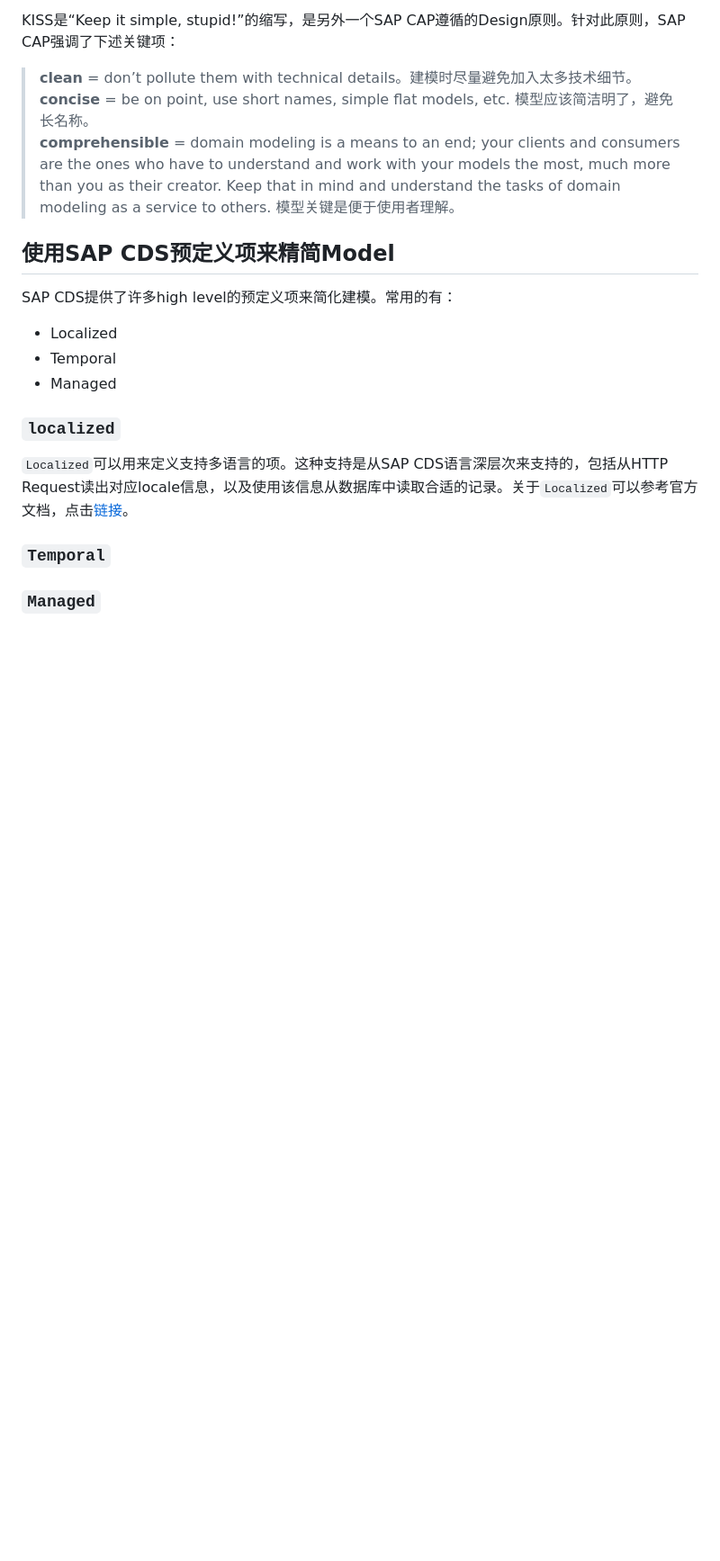
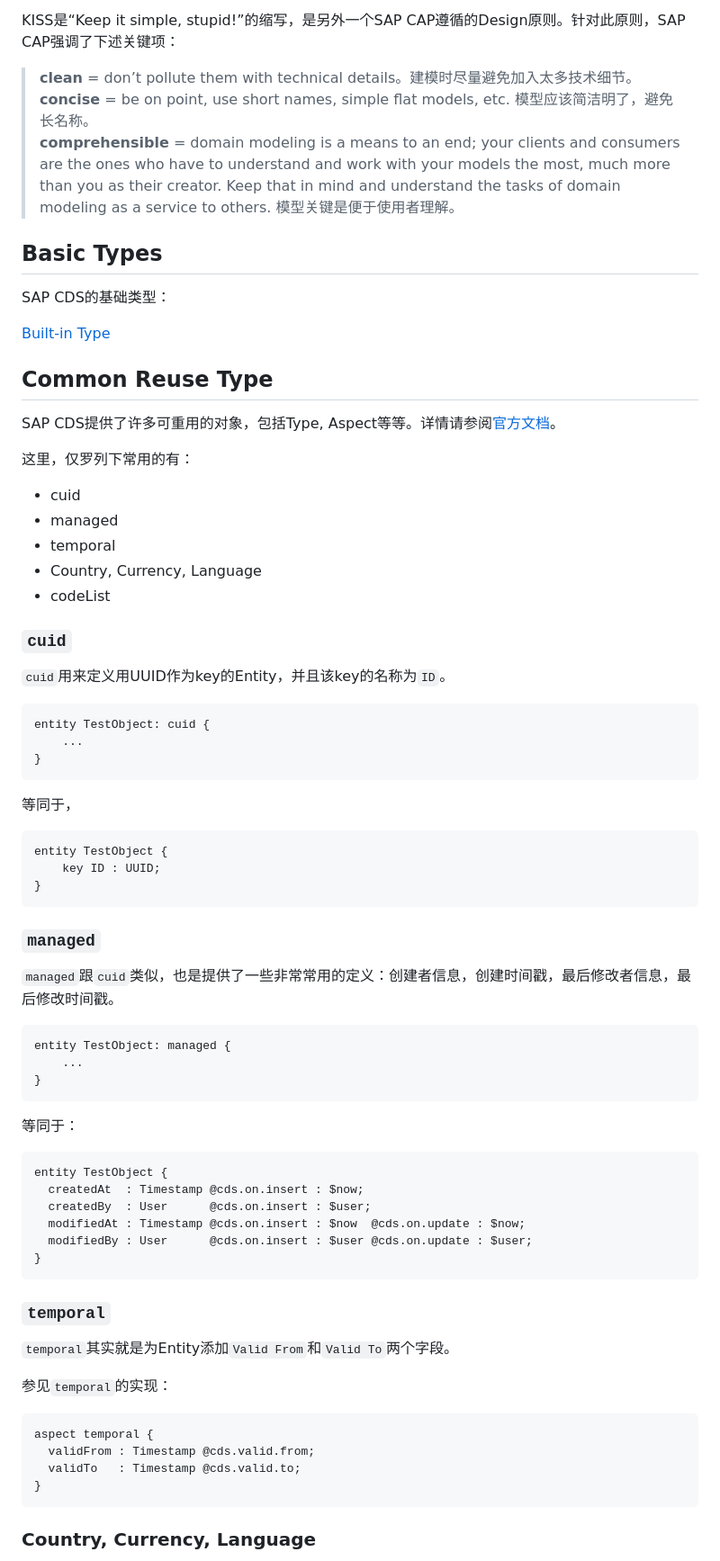
Before and after one commit to alvachien/learn-sap-cap-fiorielement, a Markdown page: docs/03-model.md, the part around the change printed below. Shown: that part at 90% size. Drawn GitHub-style; blank space fills up the shorter version.

Commit message:
Update post

````diff
--- a/docs/03-model.md
+++ b/docs/03-model.md
@@ -23,19 +25,76 @@ KISS是“Keep it simple, stupid!”的缩写，是另外一个SAP CAP遵循的D
 > **concise** = be on point, use short names, simple flat models, etc. 模型应该简洁明了，避免长名称。
 > **comprehensible** = domain modeling is a means to an end; your clients and consumers are the ones who have to understand and work with your models the most, much more than you as their creator. Keep that in mind and understand the tasks of domain modeling as a service to others. 模型关键是便于使用者理解。
 
+## Basic Types
 
-## 使用SAP CDS预定义项来精简Model
+SAP CDS的基础类型：
 
-SAP CDS提供了许多high level的预定义项来简化建模。常用的有：
-- Localized
-- Temporal
-- Managed
-
-### `localized`
-
-`Localized`可以用来定义支持多语言的项。这种支持是从SAP CDS语言深层次来支持的，包括从HTTP Request读出对应locale信息，以及使用该信息从数据库中读取合适的记录。关于`Localized`可以参考官方文档，点击[链接](https://cap.cloud.sap/docs/guides/localized-data)。
-
-### `Temporal`
+[Built-in Type](https://cap.cloud.sap/docs/cds/types)
 
 
-### `Managed`
+## Common Reuse Type
+
+SAP CDS提供了许多可重用的对象，包括Type, Aspect等等。详情请参阅[官方文档](https://cap.cloud.sap/docs/cds/common)。
+
+
+这里，仅罗列下常用的有：
+- cuid
+- managed
+- temporal
+- Country, Currency, Language
+- codeList
+
+### `cuid`
+
+`cuid`用来定义用UUID作为key的Entity，并且该key的名称为`ID`。
+
+```cds
+entity TestObject: cuid {
+    ...
+}
+```
+
+等同于，
+
+```cds
+entity TestObject {
+    key ID : UUID;
+}
+```
+
+### `managed`
+
+`managed`跟`cuid`类似，也是提供了一些非常常用的定义：创建者信息，创建时间戳，最后修改者信息，最后修改时间戳。
+
+```cds
+entity TestObject: managed {
+    ...
+}
+```
+
+等同于：
+
+```cds
+entity TestObject {
+  createdAt  : Timestamp @cds.on.insert : $now;
+  createdBy  : User      @cds.on.insert : $user;
+  modifiedAt : Timestamp @cds.on.insert : $now  @cds.on.update : $now;
+  modifiedBy : User      @cds.on.insert : $user @cds.on.update : $user;
+}
+```
+
+### `temporal`
+
+`temporal`其实就是为Entity添加`Valid From`和`Valid To`两个字段。
+
+参见`temporal`的实现：
+
+```cds
+aspect temporal {
+  validFrom : Timestamp @cds.valid.from;
+  validTo   : Timestamp @cds.valid.to;
+}
+```
+
+### Country, Currency, Language
+
````
Also changed, not shown: other parts of docs/03-model.md (+41 -0 lines), docs/img/009.png (added), docs/img/010.png (added), 2 other files.
